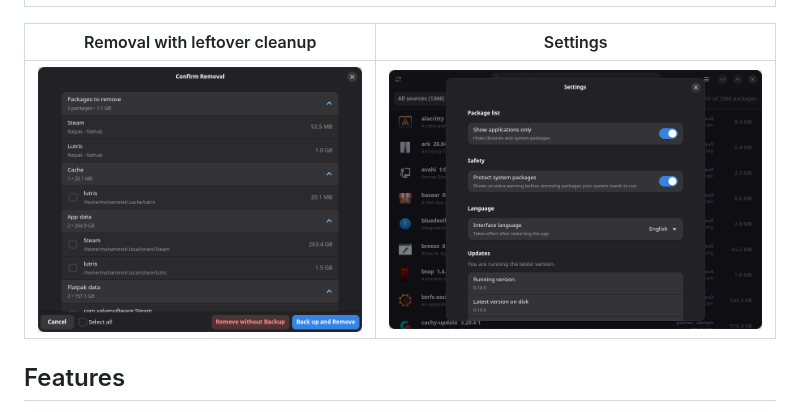
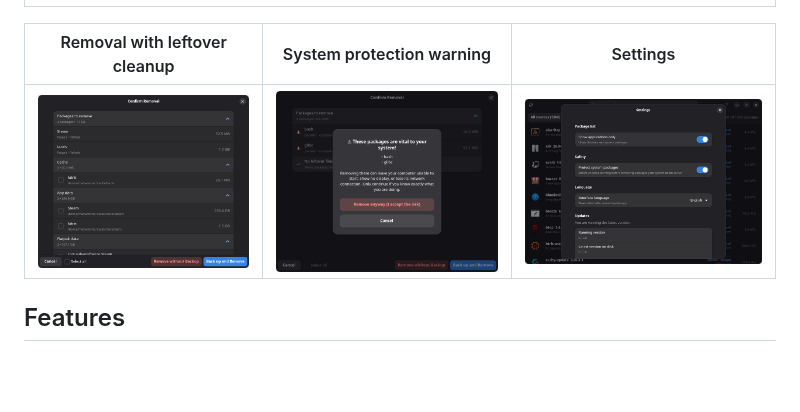
Before and after one commit to MuhammetHub111/packwarden, a Markdown page: README.md, the part around the change. GitHub-like rendering; pictures changed too: data/screenshots/protection.png (added); blank space fills up the shorter version.

Commit message:
Add system protection warning screenshot
Co-Authored-By: Claude Fable 5 <noreply@anthropic.com>

```diff
--- a/README.md
+++ b/README.md
@@ -10,9 +10,9 @@ the ones you no longer need, cleanly and safely, on any distribution.
 |---|
 | ![Main window](data/screenshots/main.png) |
 
-| Removal with leftover cleanup | Settings |
-|---|---|
-| ![Removal confirmation](data/screenshots/removal.png) | ![Settings](data/screenshots/settings.png) |
+| Removal with leftover cleanup | System protection warning | Settings |
+|---|---|---|
+| ![Removal confirmation](data/screenshots/removal.png) | ![System protection warning](data/screenshots/protection.png) | ![Settings](data/screenshots/settings.png) |
 
 ## Features
 
```
